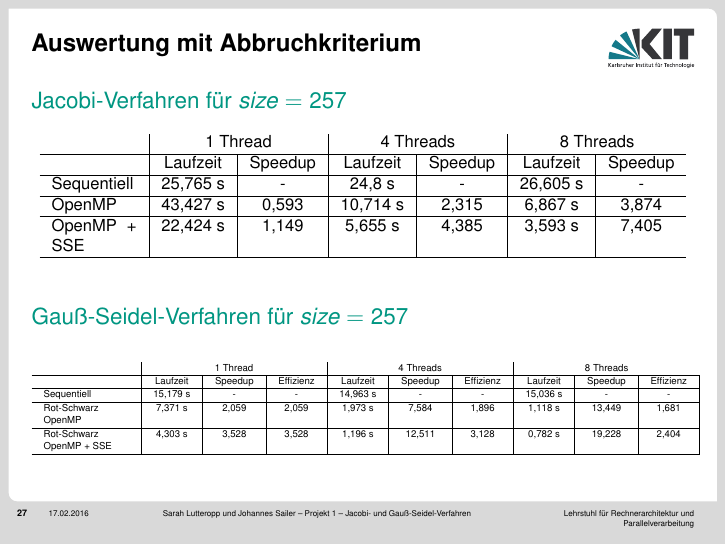
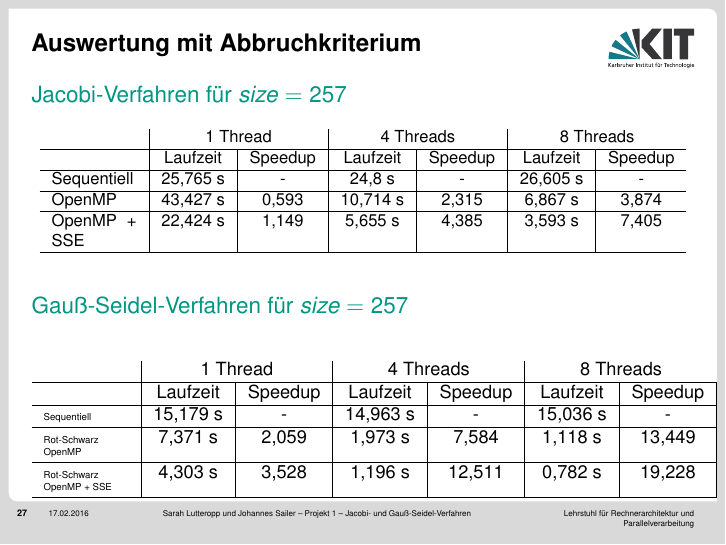
Before and after one commit to lutteropp/parallelDG, LaTeX slides (präsident/LaTeX-Version/present.tex): page 27 of 28. The pictures show the PDF file präsident/LaTeX-Version/present.pdf that the author committed with the source.

Commit message:
Effizienz aus der einen Tabelle rausgenommen zwecks Lesbarkeit

```diff
--- a/präsident/LaTeX-Version/present.tex
+++ b/präsident/LaTeX-Version/present.tex
@@ -480,17 +480,17 @@ OpenMP + SSE & 22,424 s & 1,149 & 5,655 s & 4,385 & 3,593 s & 7,405  \\
 
 \begin{block}{Gauß-Seidel-Verfahren für $size=257$}
 \begin{center}
-\tiny
-\begin{tabular}{p{1.5cm}|c|c|c|c|c|c|c|c|c|c|c}
- & \multicolumn{3}{c|}{1 Thread} & \multicolumn{3}{c|}{4 Threads} & \multicolumn{3}{c}{8 Threads}  \\
+\small
+\begin{tabular}{p{1.5cm}|c|c|c|c|c|c|c|c}
+ & \multicolumn{2}{c|}{1 Thread} & \multicolumn{2}{c|}{4 Threads} & \multicolumn{2}{c}{8 Threads}  \\
 \hline
- & Laufzeit & Speedup & Effizienz & Laufzeit & Speedup & Effizienz & Laufzeit & Speedup & Effizienz \\
+ & Laufzeit & Speedup & Laufzeit & Speedup & Laufzeit & Speedup \\
 \hline
-Sequentiell & 15,179 s & - & - &  14,963 s & - & - & 15,036 s & - & - \\
+\tiny{Sequentiell} & 15,179 s & - & 14,963 s & - & 15,036 s & - \\
 \hline
-Rot-Schwarz OpenMP & 7,371 s & 2,059 & 2,059 & 1,973 s & 7,584 & 1,896 & 1,118 s & 13,449 & 1,681 \\
+\tiny{Rot-Schwarz OpenMP} & 7,371 s & 2,059 & 1,973 s & 7,584 & 1,118 s & 13,449 \\
 \hline
-Rot-Schwarz OpenMP + SSE & 4,303 s & 3,528 & 3,528 & 1,196 s & 12,511 & 3,128 & 0,782 s & 19,228 & 2,404 \\
+\tiny{Rot-Schwarz OpenMP + SSE} & 4,303 s & 3,528 & 1,196 s & 12,511 & 0,782 s & 19,228 \\
 \hline
 \end{tabular}
 \end{center}
```
Also changed, not shown: präsident/LaTeX-Version/present.pdf, 3 other files.
